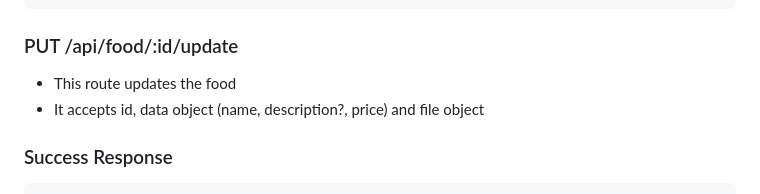
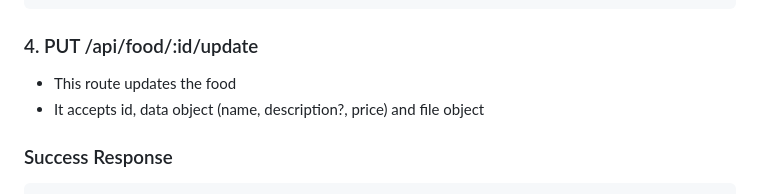
Before and after one commit to supershin69/restaurant-pos, a Markdown page: API.md, the part around the change. Drawn GitHub-style.

Commit message:
API docs update

````diff
--- a/API.md
+++ b/API.md
@@ -177,7 +177,7 @@ async createFood(data: foodType, file: Express.Multer.File) {
 }
 ```
 
-### PUT /api/food/:id/update
+### 4. PUT /api/food/:id/update
 
 - This route updates the food
 - It accepts id, data object (name, description?, price) and file object
````
